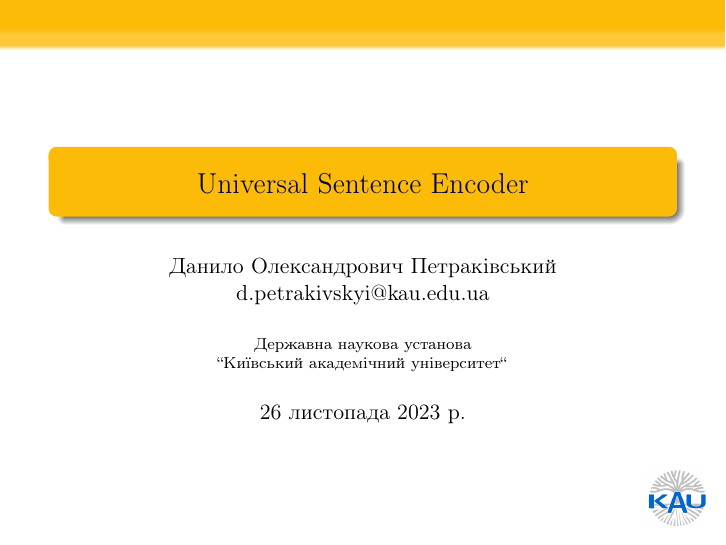
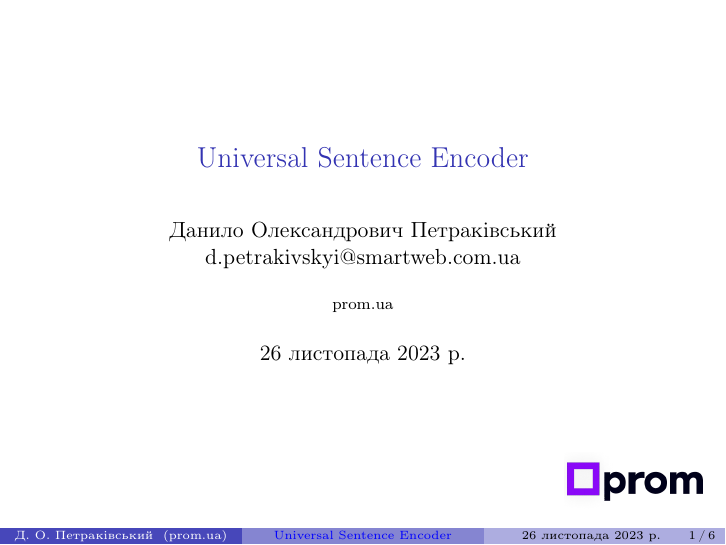
Before and after one commit to xXxRisingTidexXx/math-studies, LaTeX slides (presentation1.tex): page 1 of 6. Compiled offline with pdfLaTeX.

Commit message:
Replaced theme with Boadilla & prom.ua

```diff
--- a/presentation1.tex
+++ b/presentation1.tex
@@ -14,16 +14,16 @@
 \usepackage{hyperref}
 
 \setbeamertemplate{navigation symbols}{}
-\usetheme{Darmstadt}
-\usecolortheme{crane}
+\usetheme{Boadilla}
+\usecolortheme{default}
 
 \hypersetup{colorlinks=true,linkcolor=blue,urlcolor=blue,citecolor=blue,anchorcolor=blue}
 
 \title{Universal Sentence Encoder}
-\institute{Державна наукова установа \\ ``Київський академічний університет``}
-\author[Д.О.~Петраківський]{\textbf{Данило Олександрович Петраківський} \\ {\textsl{d.petrakivskyi@kau.edu.ua}}}
+\institute{prom.ua}
+\author[Д.~О.~Петраківський]{Данило Олександрович Петраківський \\ d.petrakivskyi@smartweb.com.ua}
 \date{\today}
-\logo{\includegraphics[height=10mm]{images/kau}\hspace{7pt}}
+\logo{\includegraphics[height=10mm]{images/prom}\hspace{7pt}}
 
 \begin{document}
     \frame{\titlepage}
```
Also changed, not shown: images/prom.png (added).
